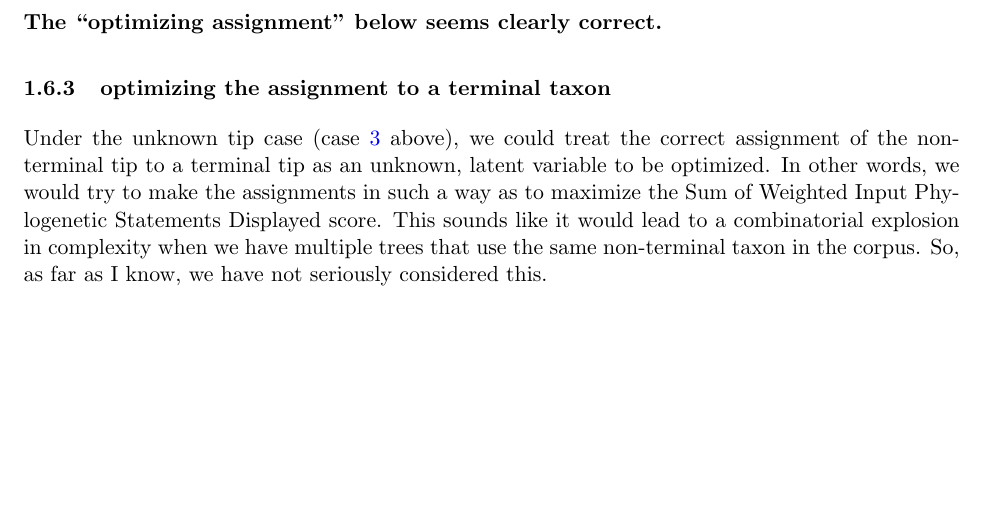
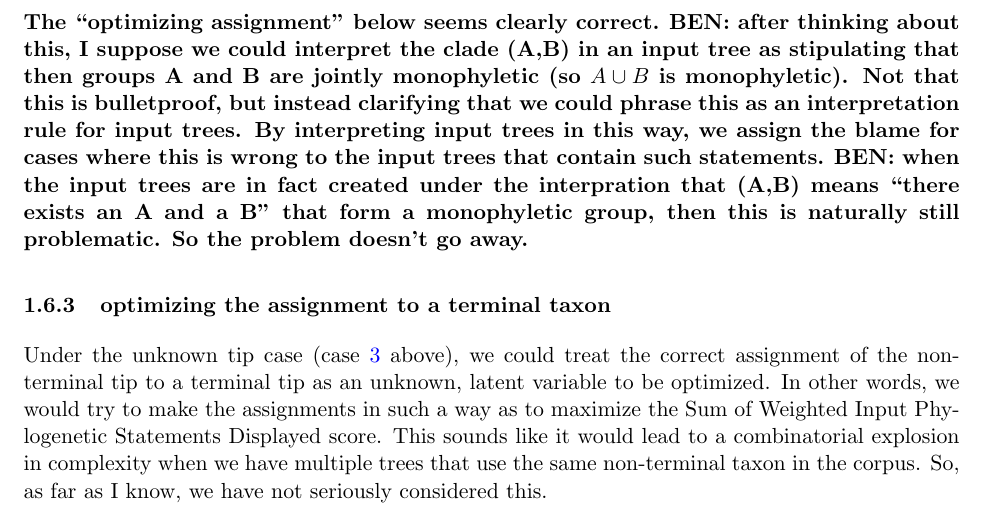
Before and after one commit to OpenTreeOfLife/otcetera, a LaTeX document (doc/summarizing-taxonomy-plus-trees.tex): part of page 9 of 22 before the commit and part of page 9 of 23 after it, cut so that both start at the same text, the shorter picture padded with empty space. Compiled offline with pdfLaTeX.

Commit message:
Expand comment.

```diff
--- a/doc/summarizing-taxonomy-plus-trees.tex
+++ b/doc/summarizing-taxonomy-plus-trees.tex
@@ -317,6 +317,9 @@ This can be done by creating the polytomy of terminal leaves at the parent node
     mapped to the non-terminal taxon).
 
     \textbf{BEN: while this doesn't impose monophyly of the non-terminal taxon, it does seem to impose monophyly of non-terminal taxa + sisters.  I'm not sure why this is correct.  The ``optimizing assignment'' below seems clearly correct.}
+    \textbf{BEN: after thinking about this, I suppose we could interpret the clade (A,B) in an input tree as stipulating that
+      then groups A and B are jointly monophyletic (so $A \cup B$ is monophyletic).  Not that this is bulletproof, but instead clarifying that we could phrase this as an interpretation rule for input trees.  By interpreting input trees in this way, we assign the blame for cases where this is wrong to the input trees that contain such statements.}
+    \textbf{BEN: when the input trees are in fact created under the interpration that (A,B) means ``there exists an A and a B'' that form a monophyletic group, then this is naturally still problematic. So the problem doesn't go away.}
 
 \subsubsection{optimizing the assignment to a terminal taxon}
 Under the unknown tip case (case \ref{itmUnknownTip} above), we could treat the
```
